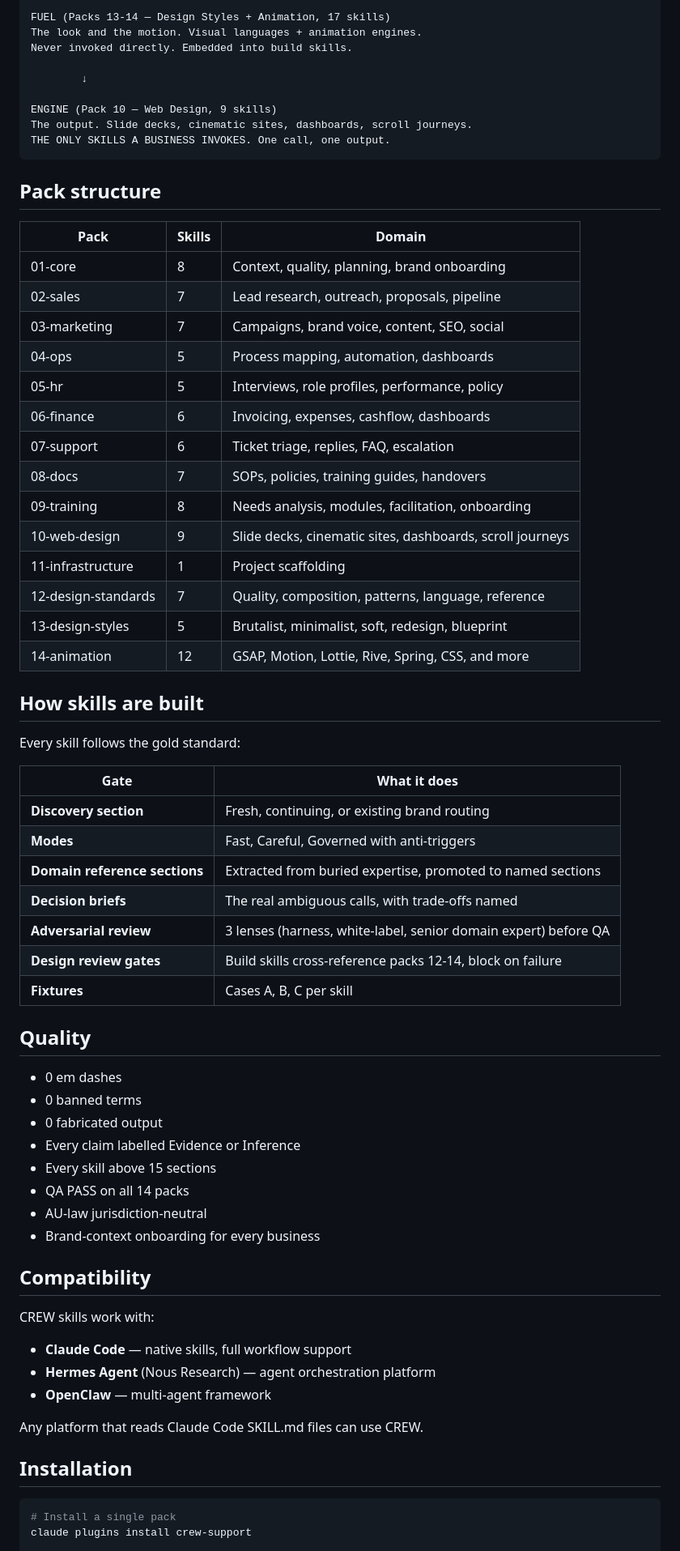
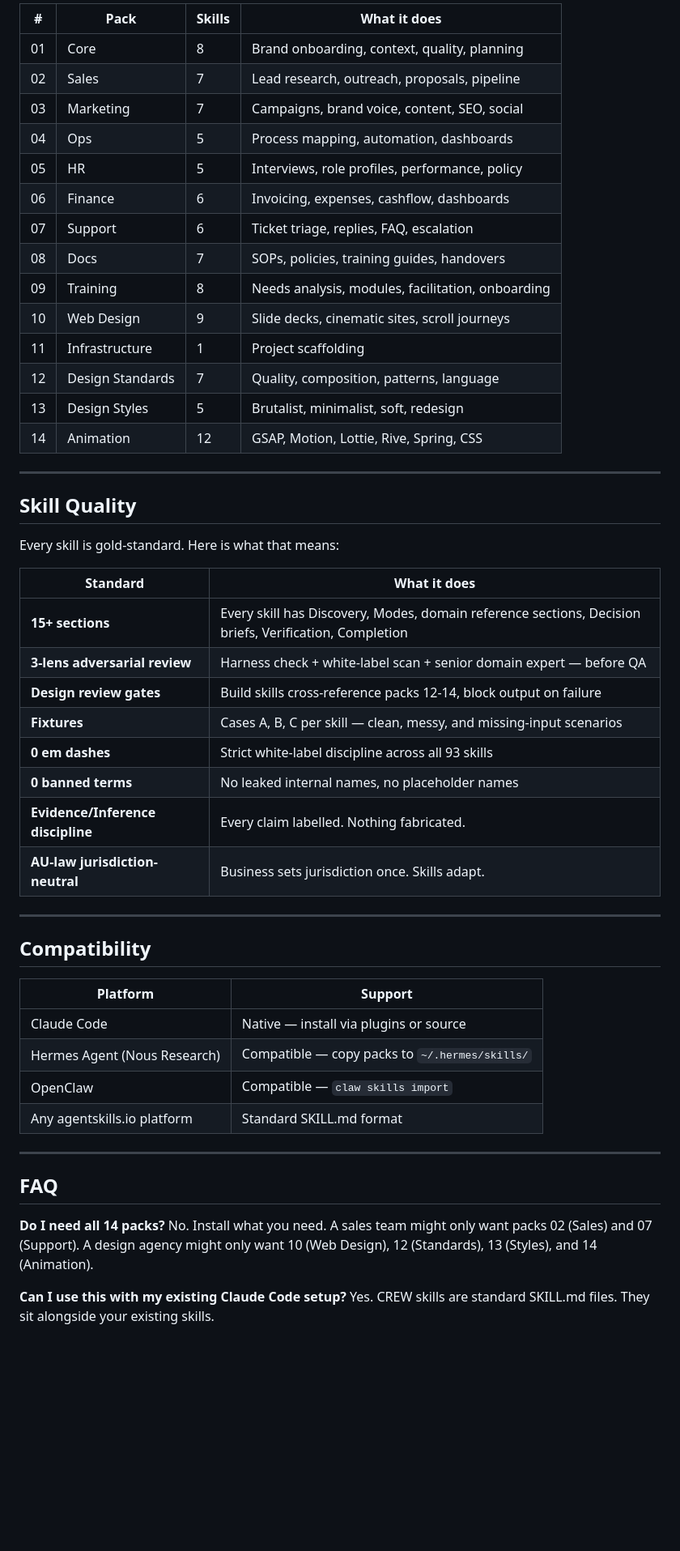
Before and after one commit to jaredcroxton/Crew-Agents, a Markdown page: README.md, the part around one of its changes. Shown at 81% size. Rendered like a GitHub page; blank space fills up the shorter version.

Commit message:
World-class README: comparison table, FAQ, Hermes/OpenClaw matrix, Bedrock/Fuel/Engine table

````diff
--- a/README.md
+++ b/README.md
@@ -69,72 +76,54 @@ Never invoked directly. Embedded into every build skill's gate.
 
-FUEL (Packs 13-14 — Design Styles + Animation, 17 skills)
-The look and the motion. Visual languages + animation engines.
-Never invoked directly. Embedded into build skills.
+| # | Pack | Skills | What it does |
+|---|------|--------|-------------|
+| 01 | Core | 8 | Brand onboarding, context, quality, planning |
+| 02 | Sales | 7 | Lead research, outreach, proposals, pipeline |
+| 03 | Marketing | 7 | Campaigns, brand voice, content, SEO, social |
+| 04 | Ops | 5 | Process mapping, automation, dashboards |
+| 05 | HR | 5 | Interviews, role profiles, performance, policy |
+| 06 | Finance | 6 | Invoicing, expenses, cashflow, dashboards |
+| 07 | Support | 6 | Ticket triage, replies, FAQ, escalation |
+| 08 | Docs | 7 | SOPs, policies, training guides, handovers |
+| 09 | Training | 8 | Needs analysis, modules, facilitation, onboarding |
+| 10 | Web Design | 9 | Slide decks, cinematic sites, scroll journeys |
+| 11 | Infrastructure | 1 | Project scaffolding |
+| 12 | Design Standards | 7 | Quality, composition, patterns, language |
+| 13 | Design Styles | 5 | Brutalist, minimalist, soft, redesign |
+| 14 | Animation | 12 | GSAP, Motion, Lottie, Rive, Spring, CSS |
 
-        ↓
+---
 
-ENGINE (Pack 10 — Web Design, 9 skills)
-The output. Slide decks, cinematic sites, dashboards, scroll journeys.
-THE ONLY SKILLS A BUSINESS INVOKES. One call, one output.
-```
+## Skill Quality
 
-## Pack structure
+Every skill is gold-standard. Here is what that means:
 
-| Pack | Skills | Domain |
-|------|--------|--------|
-| 01-core | 8 | Context, quality, planning, brand onboarding |
-| 02-sales | 7 | Lead research, outreach, proposals, pipeline |
-| 03-marketing | 7 | Campaigns, brand voice, content, SEO, social |
-| 04-ops | 5 | Process mapping, automation, dashboards |
-| 05-hr | 5 | Interviews, role profiles, performance, policy |
-| 06-finance | 6 | Invoicing, expenses, cashflow, dashboards |
-| 07-support | 6 | Ticket triage, replies, FAQ, escalation |
-| 08-docs | 7 | SOPs, policies, training guides, handovers |
-| 09-training | 8 | Needs analysis, modules, facilitation, onboarding |
-| 10-web-design | 9 | Slide decks, cinematic sites, dashboards, scroll journeys |
-| 11-infrastructure | 1 | Project scaffolding |
-| 12-design-standards | 7 | Quality, composition, patterns, language, reference |
-| 13-design-styles | 5 | Brutalist, minimalist, soft, redesign, blueprint |
-| 14-animation | 12 | GSAP, Motion, Lottie, Rive, Spring, CSS, and more |
+| Standard | What it does |
+|----------|-------------|
+| **15+ sections** | Every skill has Discovery, Modes, domain reference sections, Decision briefs, Verification, Completion |
+| **3-lens adversarial review** | Harness check + white-label scan + senior domain expert — before QA |
+| **Design review gates** | Build skills cross-reference packs 12-14, block output on failure |
+| **Fixtures** | Cases A, B, C per skill — clean, messy, and missing-input scenarios |
+| **0 em dashes** | Strict white-label discipline across all 93 skills |
+| **0 banned terms** | No leaked internal names, no placeholder names |
+| **Evidence/Inference discipline** | Every claim labelled. Nothing fabricated. |
+| **AU-law jurisdiction-neutral** | Business sets jurisdiction once. Skills adapt. |
 
-## How skills are built
-
-Every skill follows the gold standard:
-
-| Gate | What it does |
-|------|-------------|
-| **Discovery section** | Fresh, continuing, or existing brand routing |
-| **Modes** | Fast, Careful, Governed with anti-triggers |
-| **Domain reference sections** | Extracted from buried expertise, promoted to named sections |
-| **Decision briefs** | The real ambiguous calls, with trade-offs named |
-| **Adversarial review** | 3 lenses (harness, white-label, senior domain expert) before QA |
-| **Design review gates** | Build skills cross-reference packs 12-14, block on failure |
-| **Fixtures** | Cases A, B, C per skill |
-
-## Quality
-
-- 0 em dashes
-- 0 banned terms
-- 0 fabricated output
-- Every claim labelled Evidence or Inference
-- Every skill above 15 sections
-- QA PASS on all 14 packs
-- AU-law jurisdiction-neutral
-- Brand-context onboarding for every business
+---
 
 ## Compatibility
 
-CREW skills work with:
+| Platform | Support |
+|----------|---------|
+| Claude Code | Native — install via plugins or source |
+| Hermes Agent (Nous Research) | Compatible — copy packs to `~/.hermes/skills/` |
+| OpenClaw | Compatible — `claw skills import` |
+| Any agentskills.io platform | Standard SKILL.md format |
 
-- **Claude Code** — native skills, full workflow support
-- **Hermes Agent** (Nous Research) — agent orchestration platform
-- **OpenClaw** — multi-agent framework
+---
 
-Any platform that reads Claude Code SKILL.md files can use CREW.
+## FAQ
 
-## Installation
+**Do I need all 14 packs?** No. Install what you need. A sales team might only want packs 02 (Sales) and 07 (Support). A design agency might only want 10 (Web Design), 12 (Standards), 13 (Styles), and 14 (Animation).
 
-```bash
-# Install a single pack
-claude plugins install crew-support
+**Can I use this with my existing Claude Code setup?** Yes. CREW skills are standard SKILL.md files. They sit alongside your existing skills.
 
````
Also changed, not shown: other parts of README.md (+54 -60 lines).
